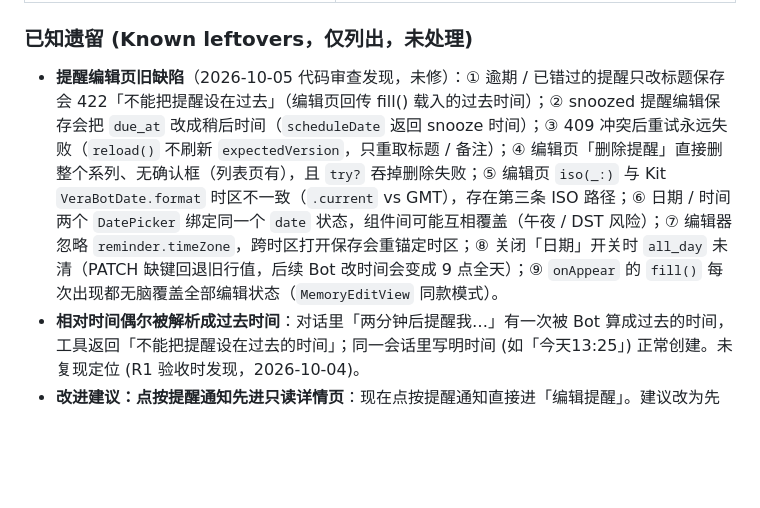
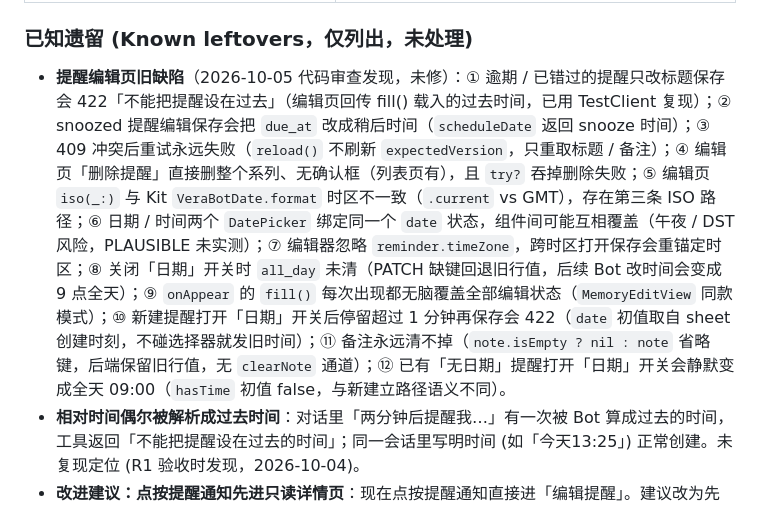
Before and after one commit to luisporschewind-ai/VeraBot, a Markdown page: docs/STATUS.md, the part around the change. GitHub-like rendering; blank space fills up the shorter version.

```diff
--- a/docs/STATUS.md
+++ b/docs/STATUS.md
@@ -88,7 +88,7 @@ v0.1.0 之后的改动都在 `main` 上，尚未发版 (见 [CHANGELOG.md](CHANG
 
 ### 已知遗留 (Known leftovers，仅列出，未处理)
 
-- **提醒编辑页旧缺陷**（2026-10-05 代码审查发现，未修）：① 逾期 / 已错过的提醒只改标题保存会 422「不能把提醒设在过去」（编辑页回传 fill() 载入的过去时间）；② snoozed 提醒编辑保存会把 `due_at` 改成稍后时间（`scheduleDate` 返回 snooze 时间）；③ 409 冲突后重试永远失败（`reload()` 不刷新 `expectedVersion`，只重取标题 / 备注）；④ 编辑页「删除提醒」直接删整个系列、无确认框（列表页有），且 `try?` 吞掉删除失败；⑤ 编辑页 `iso(_:)` 与 Kit `VeraBotDate.format` 时区不一致（`.current` vs GMT），存在第三条 ISO 路径；⑥ 日期 / 时间两个 `DatePicker` 绑定同一个 `date` 状态，组件间可能互相覆盖（午夜 / DST 风险）；⑦ 编辑器忽略 `reminder.timeZone`，跨时区打开保存会重锚定时区；⑧ 关闭「日期」开关时 `all_day` 未清（PATCH 缺键回退旧行值，后续 Bot 改时间会变成 9 点全天）；⑨ `onAppear` 的 `fill()` 每次出现都无脑覆盖全部编辑状态（`MemoryEditView` 同款模式）。
+- **提醒编辑页旧缺陷**（2026-10-05 代码审查发现，未修）：① 逾期 / 已错过的提醒只改标题保存会 422「不能把提醒设在过去」（编辑页回传 fill() 载入的过去时间，已用 TestClient 复现）；② snoozed 提醒编辑保存会把 `due_at` 改成稍后时间（`scheduleDate` 返回 snooze 时间）；③ 409 冲突后重试永远失败（`reload()` 不刷新 `expectedVersion`，只重取标题 / 备注）；④ 编辑页「删除提醒」直接删整个系列、无确认框（列表页有），且 `try?` 吞掉删除失败；⑤ 编辑页 `iso(_:)` 与 Kit `VeraBotDate.format` 时区不一致（`.current` vs GMT），存在第三条 ISO 路径；⑥ 日期 / 时间两个 `DatePicker` 绑定同一个 `date` 状态，组件间可能互相覆盖（午夜 / DST 风险，PLAUSIBLE 未实测）；⑦ 编辑器忽略 `reminder.timeZone`，跨时区打开保存会重锚定时区；⑧ 关闭「日期」开关时 `all_day` 未清（PATCH 缺键回退旧行值，后续 Bot 改时间会变成 9 点全天）；⑨ `onAppear` 的 `fill()` 每次出现都无脑覆盖全部编辑状态（`MemoryEditView` 同款模式）；⑩ 新建提醒打开「日期」开关后停留超过 1 分钟再保存会 422（`date` 初值取自 sheet 创建时刻，不碰选择器就发旧时间）；⑪ 备注永远清不掉（`note.isEmpty ? nil : note` 省略键，后端保留旧行值，无 `clearNote` 通道）；⑫ 已有「无日期」提醒打开「日期」开关会静默变成全天 09:00（`hasTime` 初值 false，与新建立路径语义不同）。
 - **相对时间偶尔被解析成过去时间**：对话里「两分钟后提醒我…」有一次被 Bot 算成过去的时间，工具返回「不能把提醒设在过去的时间」；同一会话里写明时间 (如「今天13:25」) 正常创建。未复现定位 (R1 验收时发现，2026-10-04)。
 - **改进建议：点按提醒通知先进只读详情页**：现在点按提醒通知直接进「编辑提醒」。建议改为先看详情 (标题、时间、来源、「查看对话」)，再从详情进编辑。路由规则不变 (仍不直接进对话，见 [REMINDER_PUSH_DESIGN.md](design/REMINDER_PUSH_DESIGN.md) §9.5)。
 - **Web 客户端落后于 iOS**：没有迭代 2 的 iOS UI，也没有 2026-10-01 之后的全部 iOS 改动 (见 §2 第一条)。**默认 Bot 形象没有 Web 对应** (Web 冻结)：iOS 无照片时画五款实验室形象，`bots.avatar` 可能是 `veraBean` 等 id；Web 仍把该字段当文字 / 表情显示，不播状态动画。`/api` 未新增字段。**设置 › 用量「已用 N%」没有 Web 对应** (Web 冻结；Web 用量页仍是原有额度进度条，`/api/quota` 未变，不受影响)。**Bot 标签与置顶没有 Web UI** (Web 冻结；后端字段向后兼容)。**Bot 详情改版 (卡片弹窗编辑、默认形象分组、去英文、协作记录本地时间) 没有 Web 对应** (Web 冻结；未改 API)。**记忆 M1 没有 Web UI**：Web 不显示确认卡片 (记忆工具结果显示为普通工具卡片，无法在 Web 确认)，没有记忆页与 `memory_access` 设置；后端接口向后兼容，Web 现有功能不受影响。**MCP M1 / M2 没有 Web UI**（`frontend/web` 冻结，落后于这项功能）：没有服务列表、同意开关、同步状态、熔断状态或工具开关。`/api/mcp/servers` 多了 `consent_at` / `sync_status` / `circuit_state` 等字段，`/api/tools` 的可选字段仍可忽略。对话若模型调用了 MCP 工具，Web 仍只显示普通工具卡片。**插件 P1 没有 Web 对应**（`frontend/web` 冻结）：没有插件页。`/api/plugins/*` 是新接口；`/api/tools` 增加可忽略的 `plugin_id`；`GET /api/mcp/servers` 不再自动补未安装的目录行。
```
Also changed, not shown: docs/testing/TEST_CASES_v0.1.md (+1 -1 lines).
